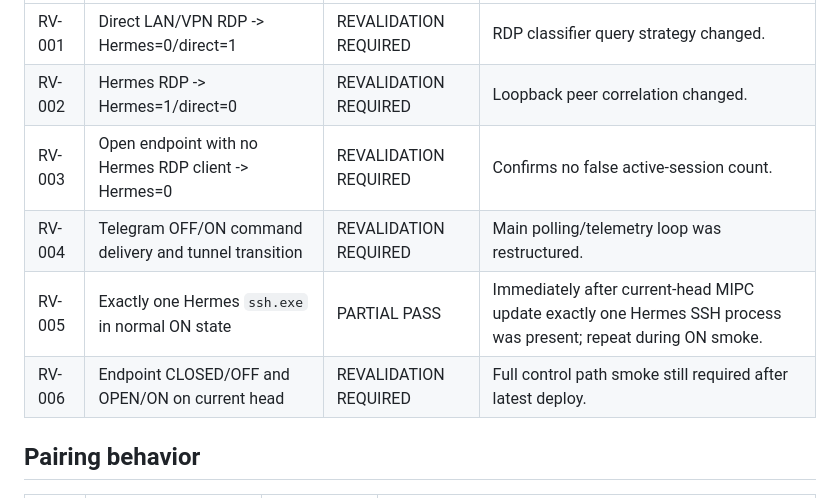
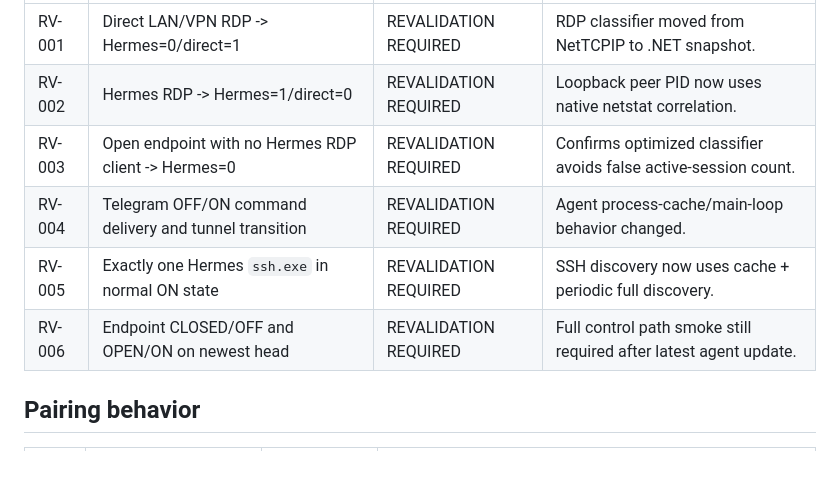
Before and after one commit to bakunity/RDP, a Markdown page: context/EVIDENCE_LEDGER.md, the part around one of its changes. Rendered like a GitHub page; blank space fills up the shorter version.

```diff
--- a/context/EVIDENCE_LEDGER.md
+++ b/context/EVIDENCE_LEDGER.md
@@ -82,10 +84,10 @@ A PASS proves the tested scenario/build boundary only. Relevant later code chang
 |---|---|---|---|
-| RV-001 | Direct LAN/VPN RDP -> Hermes=0/direct=1 | REVALIDATION REQUIRED | RDP classifier query strategy changed. |
-| RV-002 | Hermes RDP -> Hermes=1/direct=0 | REVALIDATION REQUIRED | Loopback peer correlation changed. |
-| RV-003 | Open endpoint with no Hermes RDP client -> Hermes=0 | REVALIDATION REQUIRED | Confirms no false active-session count. |
-| RV-004 | Telegram OFF/ON command delivery and tunnel transition | REVALIDATION REQUIRED | Main polling/telemetry loop was restructured. |
-| RV-005 | Exactly one Hermes `ssh.exe` in normal ON state | PARTIAL PASS | Immediately after current-head MIPC update exactly one Hermes SSH process was present; repeat during ON smoke. |
-| RV-006 | Endpoint CLOSED/OFF and OPEN/ON on current head | REVALIDATION REQUIRED | Full control path smoke still required after latest deploy. |
+| RV-001 | Direct LAN/VPN RDP -> Hermes=0/direct=1 | REVALIDATION REQUIRED | RDP classifier moved from NetTCPIP to .NET snapshot. |
+| RV-002 | Hermes RDP -> Hermes=1/direct=0 | REVALIDATION REQUIRED | Loopback peer PID now uses native netstat correlation. |
+| RV-003 | Open endpoint with no Hermes RDP client -> Hermes=0 | REVALIDATION REQUIRED | Confirms optimized classifier avoids false active-session count. |
+| RV-004 | Telegram OFF/ON command delivery and tunnel transition | REVALIDATION REQUIRED | Agent process-cache/main-loop behavior changed. |
+| RV-005 | Exactly one Hermes `ssh.exe` in normal ON state | REVALIDATION REQUIRED | SSH discovery now uses cache + periodic full discovery. |
+| RV-006 | Endpoint CLOSED/OFF and OPEN/ON on newest head | REVALIDATION REQUIRED | Full control path smoke still required after latest agent update. |
 
 ## Pairing behavior
 
```
Also changed, not shown: other parts of context/EVIDENCE_LEDGER.md (+10 -8 lines).
